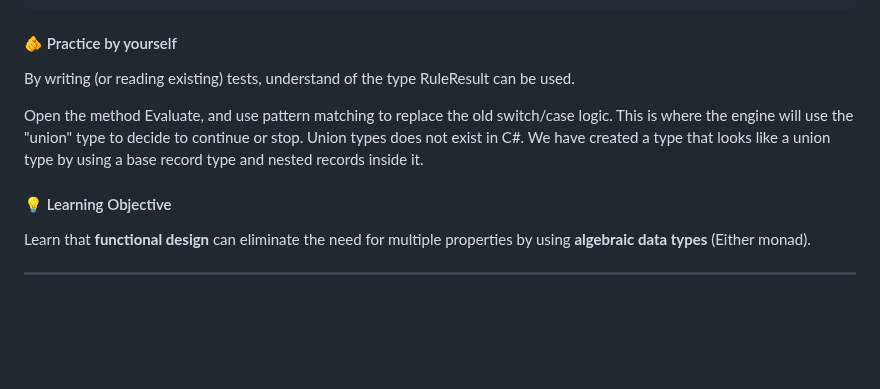
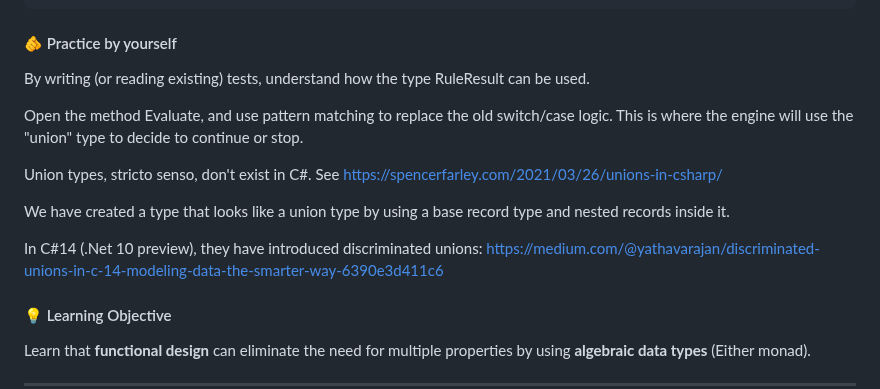
Before and after one commit to guillaumeagile/Sam-FizzBuzz2025, a Markdown page: CUPID-Learning-Path.md, the part around the change. Drawn GitHub-style; blank space fills up the shorter version.

Commit message:
wip explain discriminated union in C#14

```diff
--- a/CUPID-Learning-Path.md
+++ b/CUPID-Learning-Path.md
@@ -221,12 +221,18 @@ public abstract record RuleResult
 
 #### 🫵 Practice by yourself
 
-By writing (or reading existing) tests, understand of the type RuleResult can be used.
+By writing (or reading existing) tests, understand how the type RuleResult can be used.
 
 Open the method Evaluate, and use pattern matching to replace the old switch/case logic.
 This is where the engine will use the "union" type to decide to continue or stop.
-Union types does not exist in C#.
+
+Union types, stricto senso, don't exist in C#. See
+https://spencerfarley.com/2021/03/26/unions-in-csharp/
+
 We have created a type that looks like a union type by using a base record type and nested records inside it.
+
+In C#14 (.Net 10 preview), they have introduced discriminated unions: https://medium.com/@yathavarajan/discriminated-unions-in-c-14-modeling-data-the-smarter-way-6390e3d411c6
+
 
 
 #### 💡 Learning Objective
```
